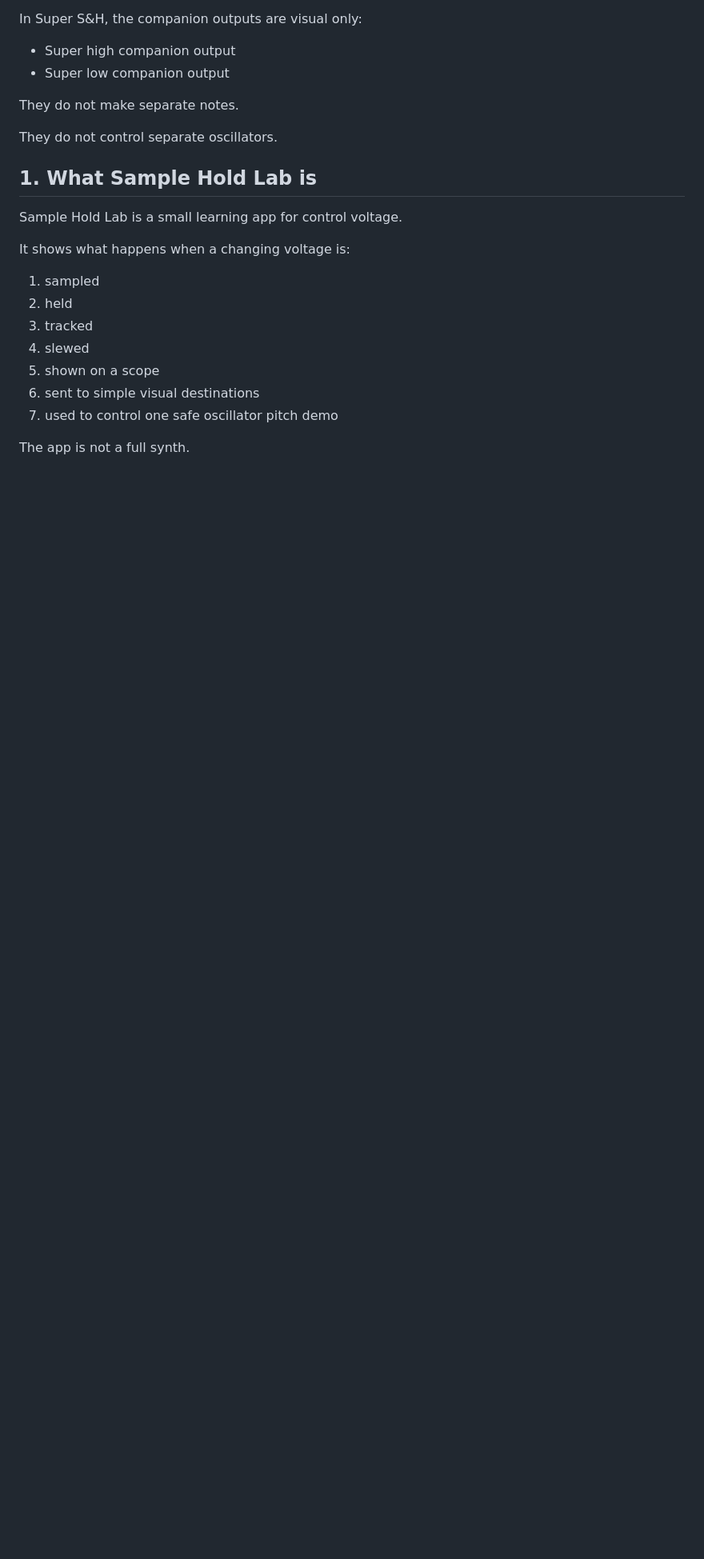
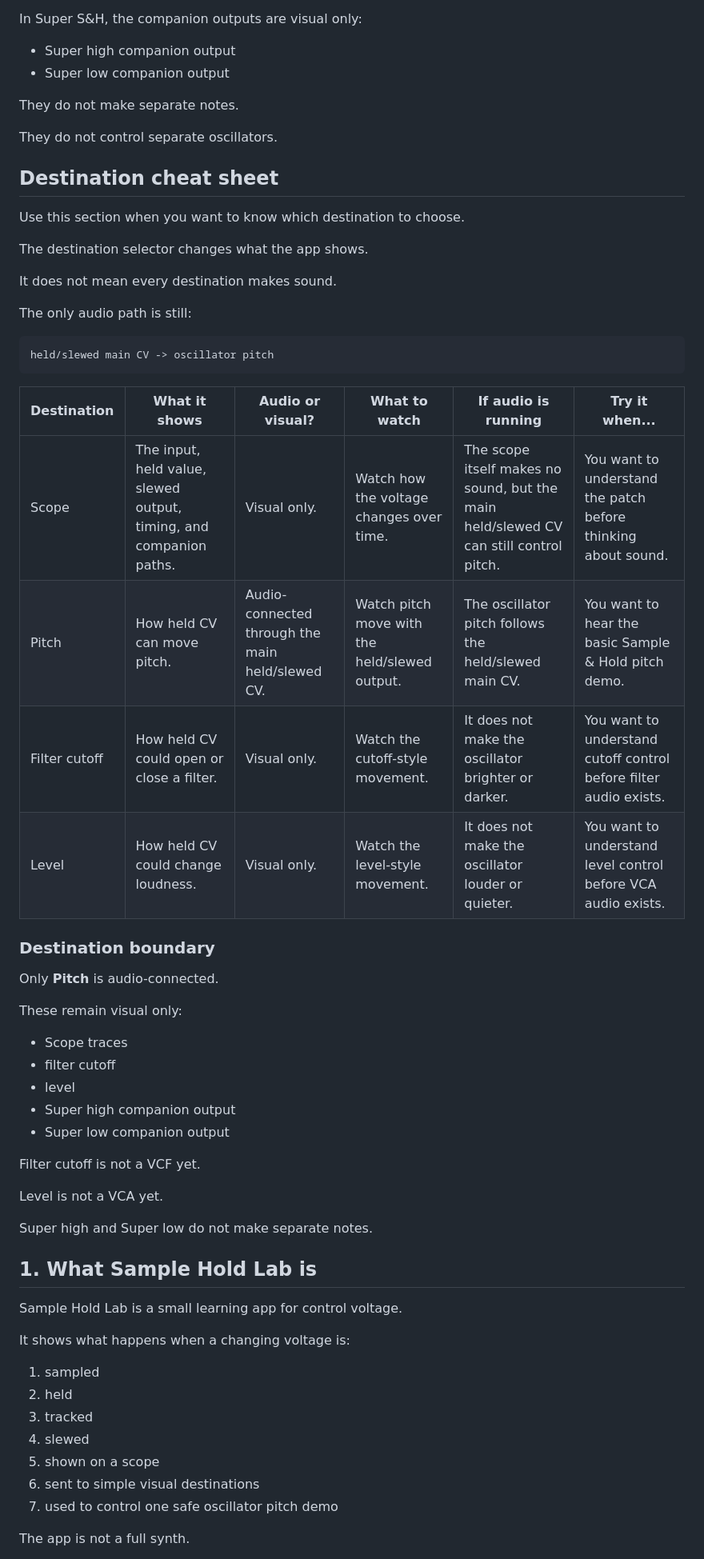
Before and after one commit to armpitpete/sample-hold-lab, a Markdown page: docs/MANUAL.md, the part around one of its changes. Shown at 80% size. GitHub-like rendering; blank space fills up the shorter version.

Commit message:
Issue #29: add destination comparison cheat sheet

````diff
--- a/docs/MANUAL.md
+++ b/docs/MANUAL.md
@@ -116,6 +116,45 @@ In Super S&H, the companion outputs are visual only:
 They do not make separate notes.
 
 They do not control separate oscillators.
+
+## Destination cheat sheet
+
+Use this section when you want to know which destination to choose.
+
+The destination selector changes what the app shows.
+
+It does not mean every destination makes sound.
+
+The only audio path is still:
+
+```text
+held/slewed main CV -> oscillator pitch
+```
+
+| Destination | What it shows | Audio or visual? | What to watch | If audio is running | Try it when... |
+|---|---|---|---|---|---|
+| Scope | The input, held value, slewed output, timing, and companion paths. | Visual only. | Watch how the voltage changes over time. | The scope itself makes no sound, but the main held/slewed CV can still control pitch. | You want to understand the patch before thinking about sound. |
+| Pitch | How held CV can move pitch. | Audio-connected through the main held/slewed CV. | Watch pitch move with the held/slewed output. | The oscillator pitch follows the held/slewed main CV. | You want to hear the basic Sample & Hold pitch demo. |
+| Filter cutoff | How held CV could open or close a filter. | Visual only. | Watch the cutoff-style movement. | It does not make the oscillator brighter or darker. | You want to understand cutoff control before filter audio exists. |
+| Level | How held CV could change loudness. | Visual only. | Watch the level-style movement. | It does not make the oscillator louder or quieter. | You want to understand level control before VCA audio exists. |
+
+### Destination boundary
+
+Only **Pitch** is audio-connected.
+
+These remain visual only:
+
+- Scope traces
+- filter cutoff
+- level
+- Super high companion output
+- Super low companion output
+
+Filter cutoff is not a VCF yet.
+
+Level is not a VCA yet.
+
+Super high and Super low do not make separate notes.
 
 ## 1. What Sample Hold Lab is
 
````
Also changed, not shown: other parts of docs/MANUAL.md (+1 -1 lines).
